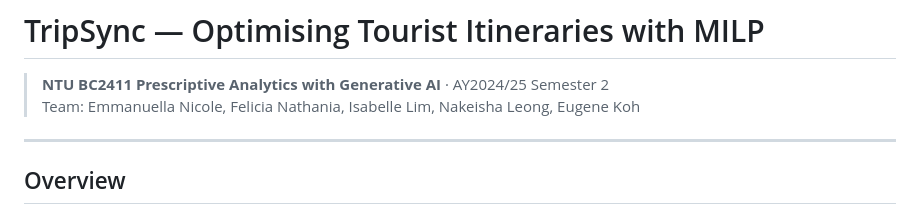
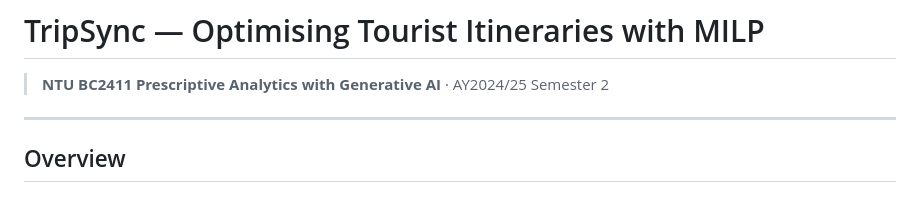
Before and after one commit to nicolemmanuellas/tripsync-milp, a Markdown page: README.md, the part around the change. Drawn GitHub-style.

Commit message:
Update team members in README.md

```diff
--- a/README.md
+++ b/README.md
@@ -1,7 +1,6 @@
 # TripSync — Optimising Tourist Itineraries with MILP
 
 > **NTU BC2411 Prescriptive Analytics with Generative AI** · AY2024/25 Semester 2
-> Team: Emmanuella Nicole, Felicia Nathania, Isabelle Lim, Nakeisha Leong, Eugene Koh
 
 ---
 
```
